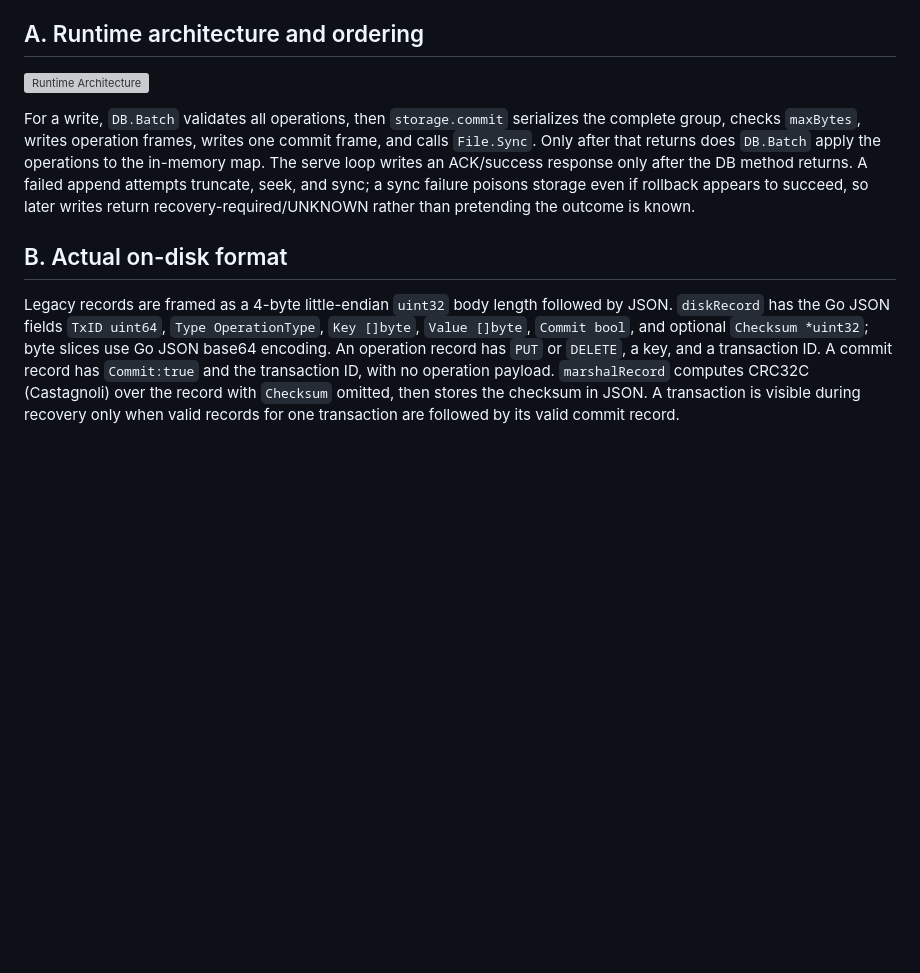
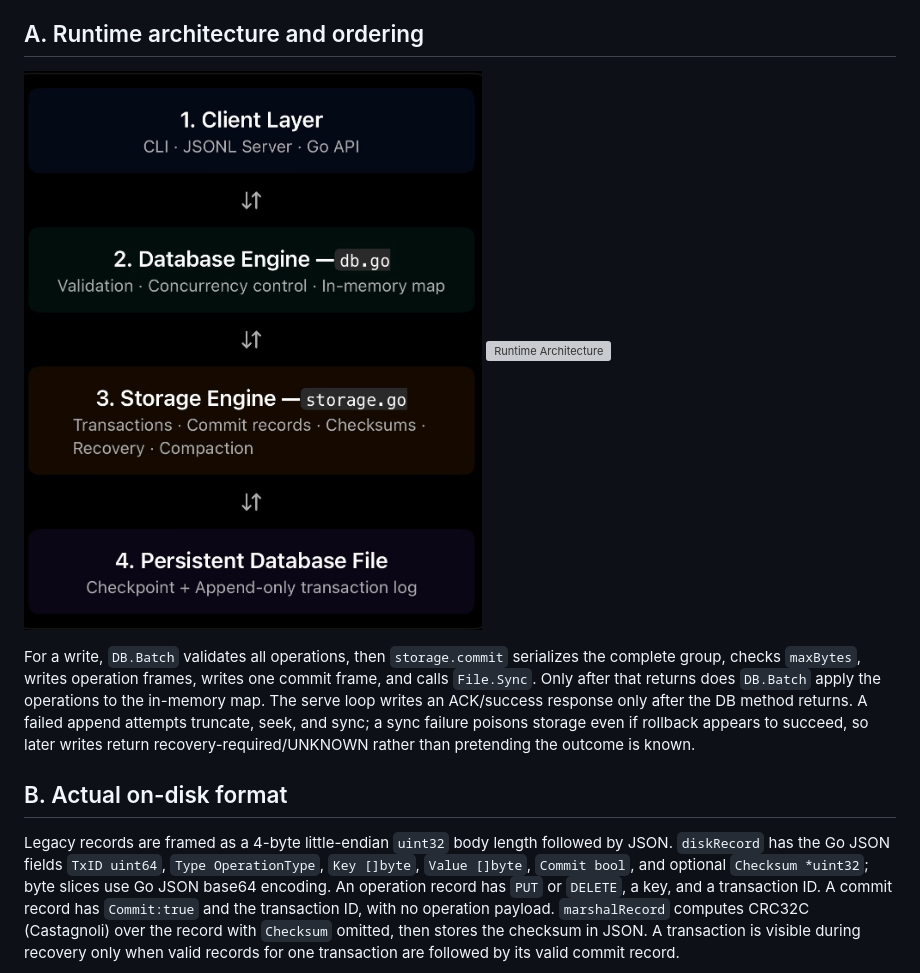
Before and after one commit to himamshus06/o-n-, a Markdown page: ARCHITECTURE.md, the part around the change. Rendered like a GitHub page; pictures changed too: diag.jpeg (added); blank space fills up the shorter version; grey boxes are pictures that could not be loaded.

Commit message:
docs: add high-level architecture diagram

```diff
--- a/ARCHITECTURE.md
+++ b/ARCHITECTURE.md
@@ -4,6 +4,7 @@ This document describes the implementation in `src/kvdb` and `src/cmd/kvdb`, not
 
 ## A. Runtime architecture and ordering
 
+![high level Architecture](diag.jpeg)
 ![Runtime Architecture](architecture.svg)
 
 For a write, `DB.Batch` validates all operations, then `storage.commit` serializes the complete group, checks `maxBytes`, writes operation frames, writes one commit frame, and calls `File.Sync`. Only after that returns does `DB.Batch` apply the operations to the in-memory map. The serve loop writes an ACK/success response only after the DB method returns. A failed append attempts truncate, seek, and sync; a sync failure poisons storage even if rollback appears to succeed, so later writes return recovery-required/UNKNOWN rather than pretending the outcome is known.
```
